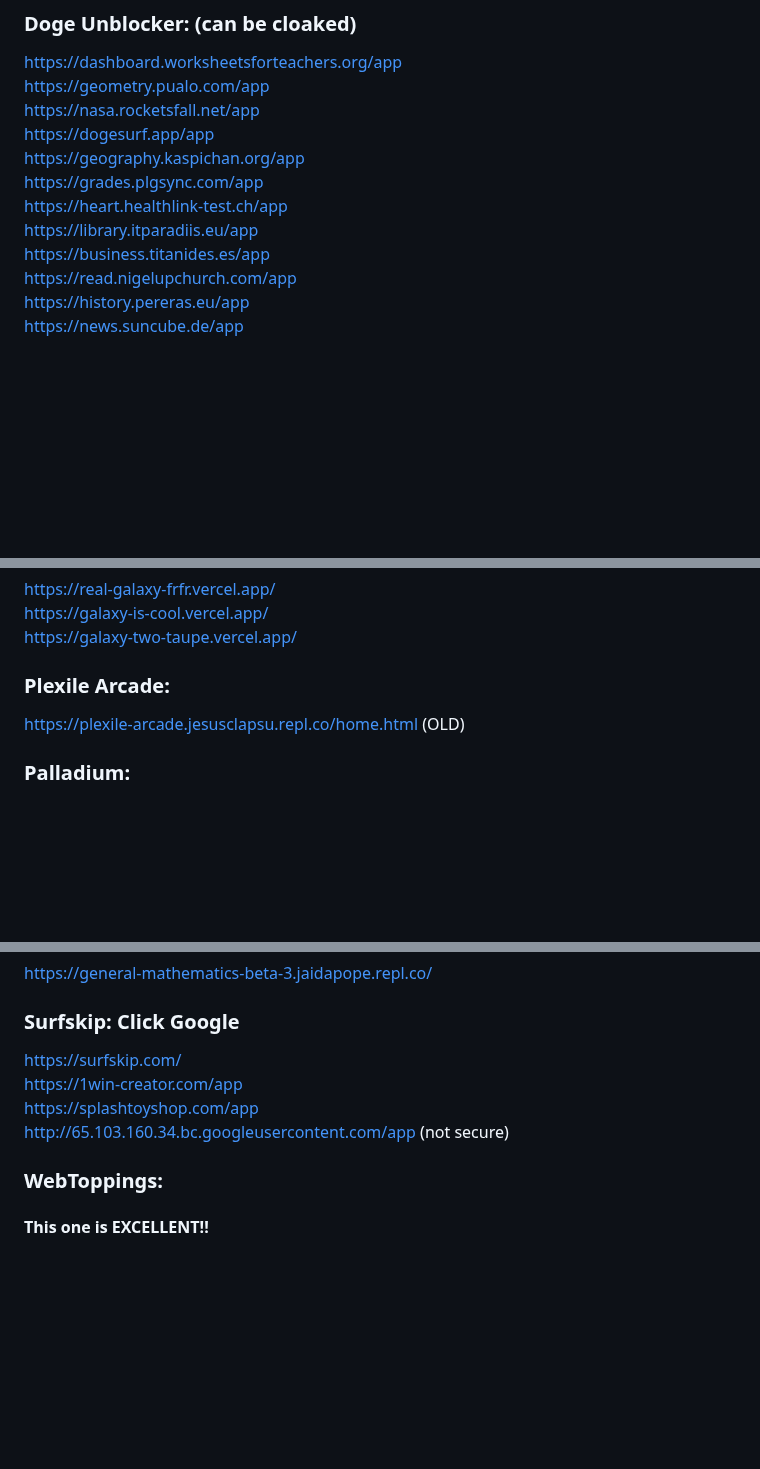
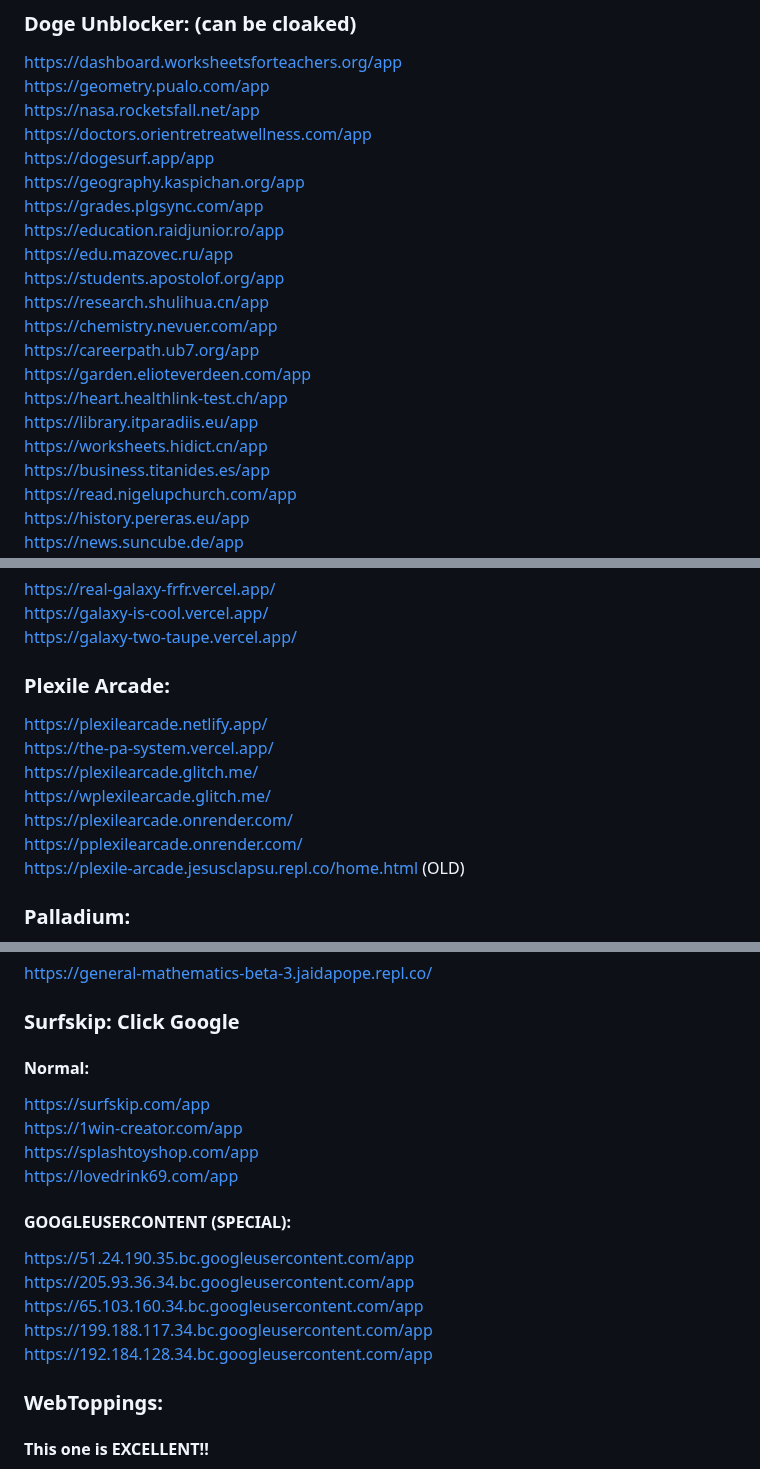
Before and after one commit to S-PScripts/chromebook-utilities, a Markdown page: Prxes/Pr*xi*s Links.MD, 3 parts joined by grey strips. GitHub-like rendering; blank space fills up the shorter version.

```diff
--- a/Prxes/Pr*xi*s Links.MD
+++ b/Prxes/Pr*xi*s Links.MD
@@ -753,11 +774,20 @@ https://sf.owlpentest.com/ (as Starfield)
 https://dashboard.worksheetsforteachers.org/app <br>
 https://geometry.pualo.com/app  <br>
 https://nasa.rocketsfall.net/app  <br>
+https://doctors.orientretreatwellness.com/app <br>
 https://dogesurf.app/app <br>
 https://geography.kaspichan.org/app  <br>
 https://grades.plgsync.com/app <br>
+https://education.raidjunior.ro/app <br>
+https://edu.mazovec.ru/app <br>
+https://students.apostolof.org/app <br>
+https://research.shulihua.cn/app <br>
+https://chemistry.nevuer.com/app <br>
+https://careerpath.ub7.org/app <br>
+https://garden.elioteverdeen.com/app <br>
 https://heart.healthlink-test.ch/app <br>
 https://library.itparadiis.eu/app <br>
+https://worksheets.hidict.cn/app <br>
 https://business.titanides.es/app  <br>
 https://read.nigelupchurch.com/app <br>
 https://history.pereras.eu/app <br>
@@ -875,6 +907,12 @@ https://galaxy-is-cool.vercel.app/ <br>
 https://galaxy-two-taupe.vercel.app/ <br>
 
 ### Plexile Arcade:
+https://plexilearcade.netlify.app/  <br>
+https://the-pa-system.vercel.app/  <br>
+https://plexilearcade.glitch.me/  <br>
+https://wplexilearcade.glitch.me/  <br>
+https://plexilearcade.onrender.com/  <br>
+https://pplexilearcade.onrender.com/ <br>
 https://plexile-arcade.jesusclapsu.repl.co/home.html (OLD) <br>
 
 ### Palladium:
@@ -1014,10 +1032,18 @@ https://clockwork-os.vercel.app/ <br>
 https://general-mathematics-beta-3.jaidapope.repl.co/ <br>
 
 ### Surfskip: Click Google
-https://surfskip.com/ <br>
+#### Normal:
+https://surfskip.com/app <br>
 https://1win-creator.com/app <br>
 https://splashtoyshop.com/app <br>
-http://65.103.160.34.bc.googleusercontent.com/app (not secure) <br>
+https://lovedrink69.com/app <br>
+
+#### GOOGLEUSERCONTENT (SPECIAL):
+https://51.24.190.35.bc.googleusercontent.com/app <br>
+https://205.93.36.34.bc.googleusercontent.com/app <br>
+https://65.103.160.34.bc.googleusercontent.com/app <br>
+https://199.188.117.34.bc.googleusercontent.com/app <br>
+https://192.184.128.34.bc.googleusercontent.com/app <br>
 
 ### WebToppings:
 #### This one is EXCELLENT!!
```
Also changed, not shown: other parts of Prxes/Pr*xi*s Links.MD (+26 -23 lines).
